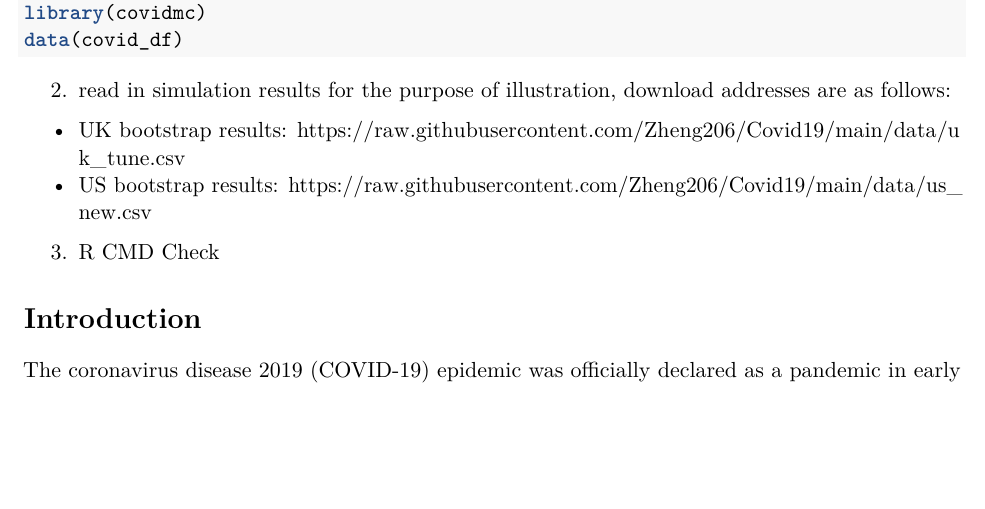
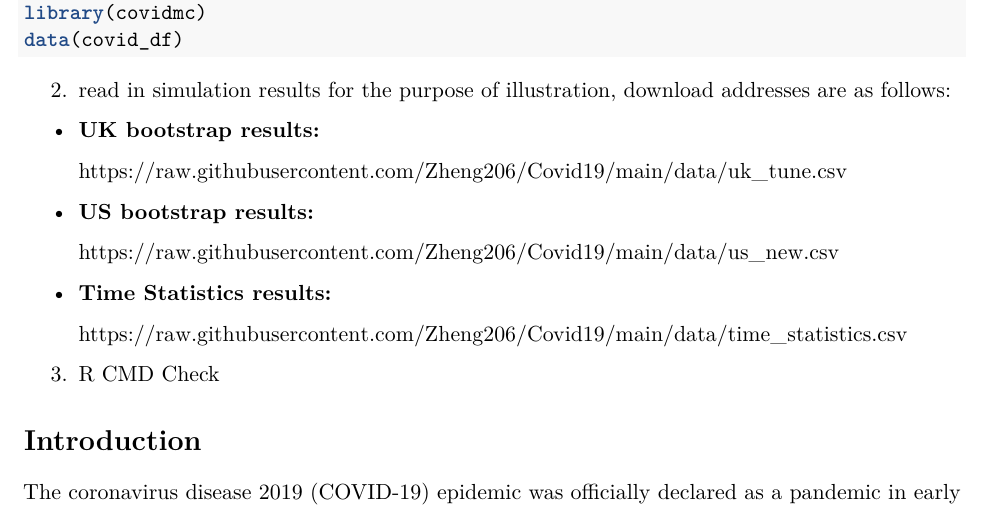
Before and after one commit to Zheng206/Covid19, an R Markdown document (covid_spread.Rmd): part of page 1 of 6, cut so that both start at the same text, the shorter picture padded with empty space. Rendered offline with R 4.5, knitr and Pandoc, then LaTeX, with nearby package versions; some code elsewhere in the file could not run offline.

Commit message:
modify .md file

````diff
--- a/covid_spread.Rmd
+++ b/covid_spread.Rmd
@@ -36,11 +36,22 @@ data(covid_df)
 
 2.  read in simulation results for the purpose of illustration, download addresses are as follows:
 
--   UK bootstrap results: <https://raw.githubusercontent.com/Zheng206/Covid19/main/data/uk_tune.csv>
--   US bootstrap results: <https://raw.githubusercontent.com/Zheng206/Covid19/main/data/us_new.csv>
+-   **UK bootstrap results:**
+
+    <https://raw.githubusercontent.com/Zheng206/Covid19/main/data/uk_tune.csv>
+
+-   **US bootstrap results:**
+
+    <https://raw.githubusercontent.com/Zheng206/Covid19/main/data/us_new.csv>
+
+-   **Time Statistics results:**
+
+    <https://raw.githubusercontent.com/Zheng206/Covid19/main/data/time_statistics.csv>
+
 
 ```{r echo = FALSE, message = FALSE}
 ukfile="https://raw.githubusercontent.com/Zheng206/Covid19/main/data/uk_tune.csv"
 usfile="https://raw.githubusercontent.com/Zheng206/Covid19/main/data/us_new.csv"
+timefile = "https://raw.githubusercontent.com/Zheng206/Covid19/main/data/time_statistics.csv"
 uk_boot = read_csv(url(ukfile))
 us_boot = read_csv(url(usfile))
````
Also changed, not shown: README.md, covid_spread.pdf, covid_spread.Rmd (5 more changed lines), 1 other file.
